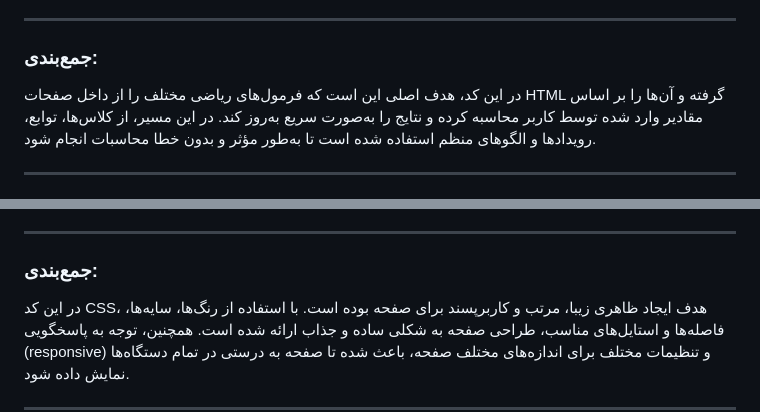
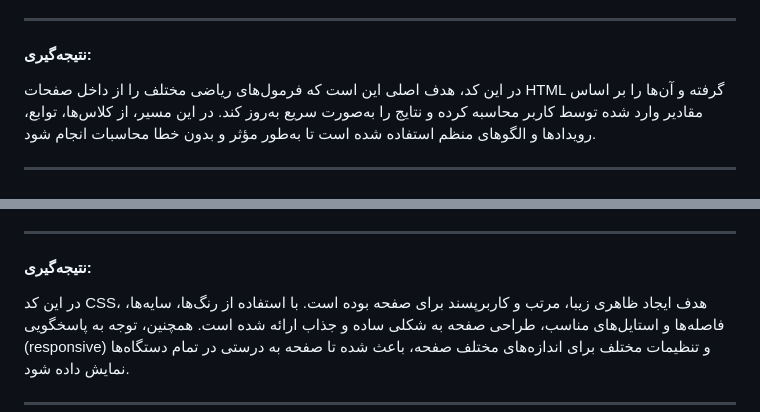
Before and after one commit to fatemeh-82ra/WEB-assigment1, a Markdown page: README.md, 2 parts joined by grey strips. Drawn GitHub-style.

```diff
--- a/README.md
+++ b/README.md
@@ -322,7 +322,7 @@ document.addEventListener('DOMContentLoaded', () => {
 
 ---
 
-### جمع‌بندی:
+#### نتیجه‌گیری:
 
 در این کد، هدف اصلی این است که فرمول‌های ریاضی مختلف را از داخل صفحات HTML گرفته و آن‌ها را بر اساس مقادیر وارد شده توسط کاربر محاسبه کرده و نتایج را به‌صورت سریع به‌روز کند. در این مسیر، از کلاس‌ها، توابع، رویدادها و الگوهای منظم استفاده شده است تا به‌طور مؤثر و بدون خطا محاسبات انجام شود.
 
@@ -463,7 +463,7 @@ formula {
 4. `font-weight: bold;`: فرمول‌ها به‌صورت پررنگ نمایش داده می‌شوند.
 
 ---
-### جمع‌بندی:
+#### نتیجه‌گیری:
 
 در این کد CSS، هدف ایجاد ظاهری زیبا، مرتب و کاربرپسند برای صفحه بوده است. با استفاده از رنگ‌ها، سایه‌ها، فاصله‌ها و استایل‌های مناسب، طراحی صفحه به شکلی ساده و جذاب ارائه شده است. همچنین، توجه به پاسخگویی (responsive) و تنظیمات مختلف برای اندازه‌های مختلف صفحه، باعث شده تا صفحه به درستی در تمام دستگاه‌ها نمایش داده شود.
 
```
Also changed, not shown: other parts of README.md (+1 -1 lines).
